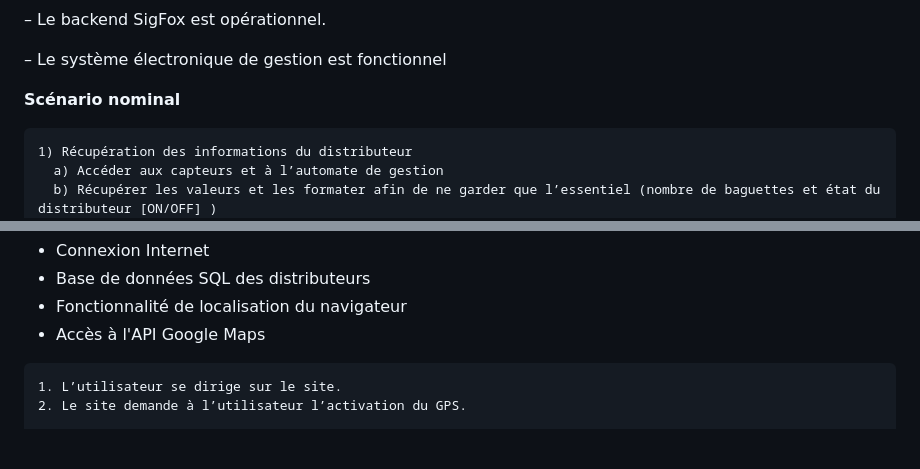
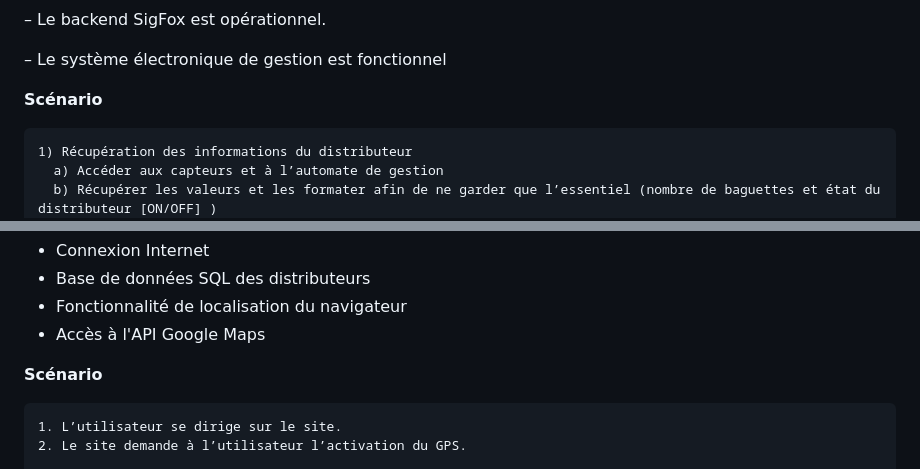
Before and after one commit to Maxime-Mil/DistriBag-2024, a Markdown page: README.md, 2 parts joined by grey strips. Drawn GitHub-style; blank space fills up the shorter version.

````diff
--- a/README.md
+++ b/README.md
@@ -169,7 +169,7 @@ Avec celui-ci on pourra rechercher des distributeurs par emplacement géographiq
 
 – Le système électronique de gestion est fonctionnel
 
-**Scénario nominal**
+**Scénario**
 ```
 1) Récupération des informations du distributeur
   a) Accéder aux capteurs et à l’automate de gestion
@@ -197,6 +197,7 @@ Avec celui-ci on pourra rechercher des distributeurs par emplacement géographiq
 - Fonctionnalité de localisation du navigateur
 - Accès à l'API Google Maps
 
+**Scénario**
 ```
 1. L’utilisateur se dirige sur le site.
 2. Le site demande à l’utilisateur l’activation du GPS.
````
